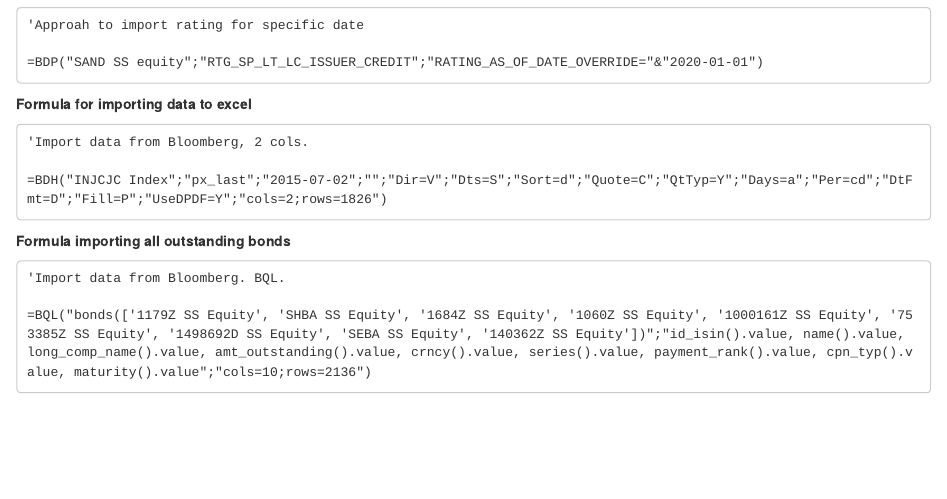
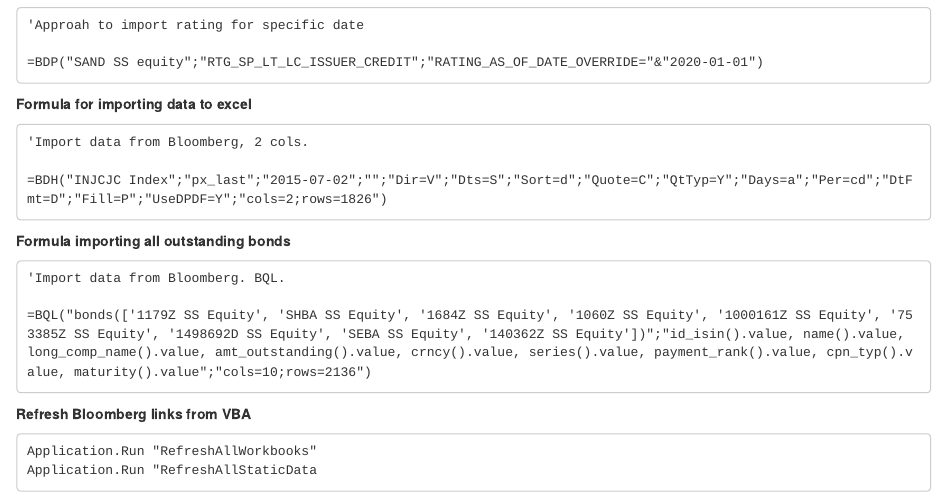
Before and after one commit to cnordenlow/Tutorials, an R Markdown document (02-VBA.Rmd): the page in a window 1100 px wide, from 3640 px down. Rendered offline with R 4.5, knitr and Pandoc, with nearby package versions; drawn as R Markdown's standard HTML page in place of the format the file asks for.

Commit message:
Update 02-VBA.Rmd

````diff
--- a/02-VBA.Rmd
+++ b/02-VBA.Rmd
@@ -234,3 +234,12 @@
 =BQL("bonds(['1179Z SS Equity', 'SHBA SS Equity', '1684Z SS Equity', '1060Z SS Equity', '1000161Z SS Equity', '753385Z SS Equity', '1498692D SS Equity', 'SEBA SS Equity', '140362Z SS Equity'])";"id_isin().value, name().value, long_comp_name().value, amt_outstanding().value, crncy().value, series().value, payment_rank().value, cpn_typ().value, maturity().value";"cols=10;rows=2136")
 
 ```
+
+
+**Refresh Bloomberg links from VBA**
+
+```
+Application.Run "RefreshAllWorkbooks"
+Application.Run "RefreshAllStaticData
+
+```
````
